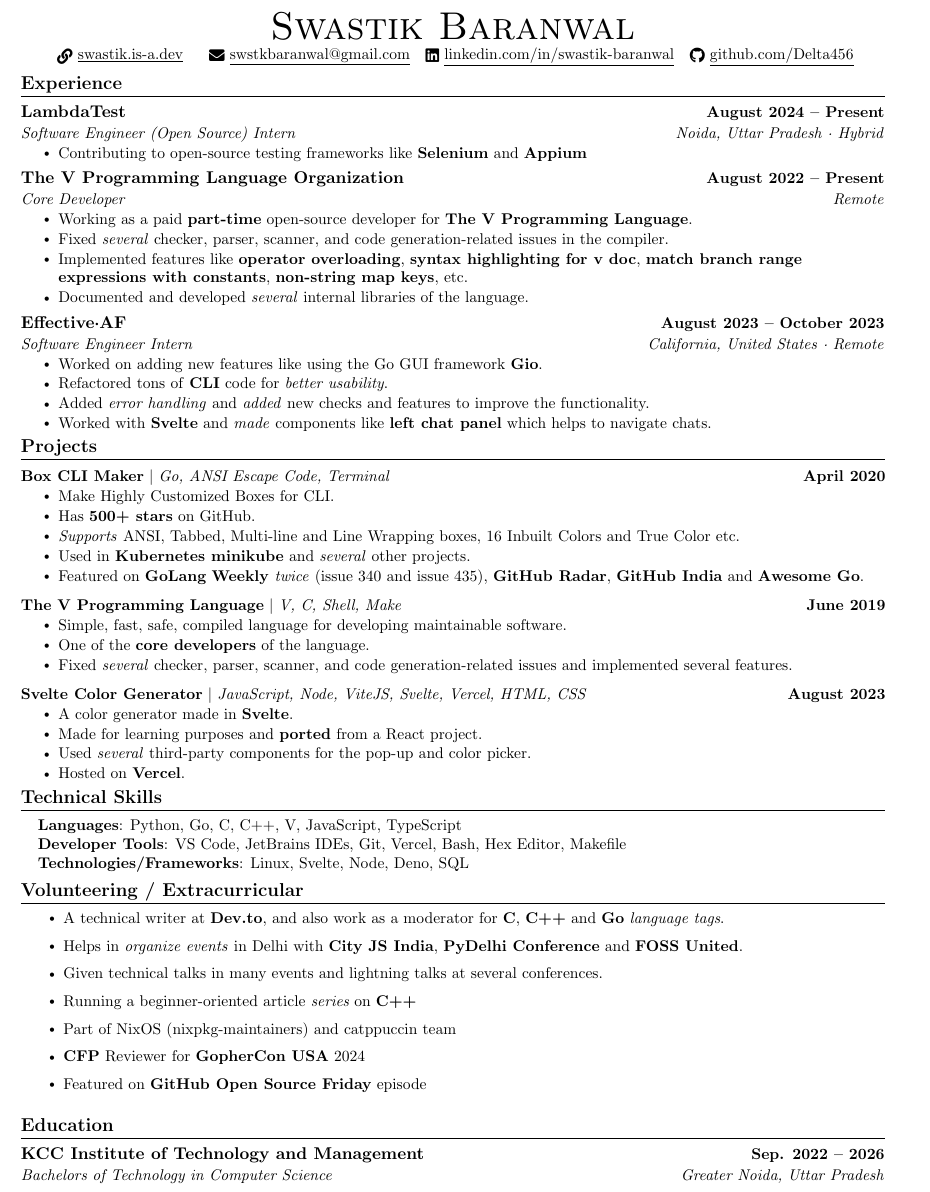
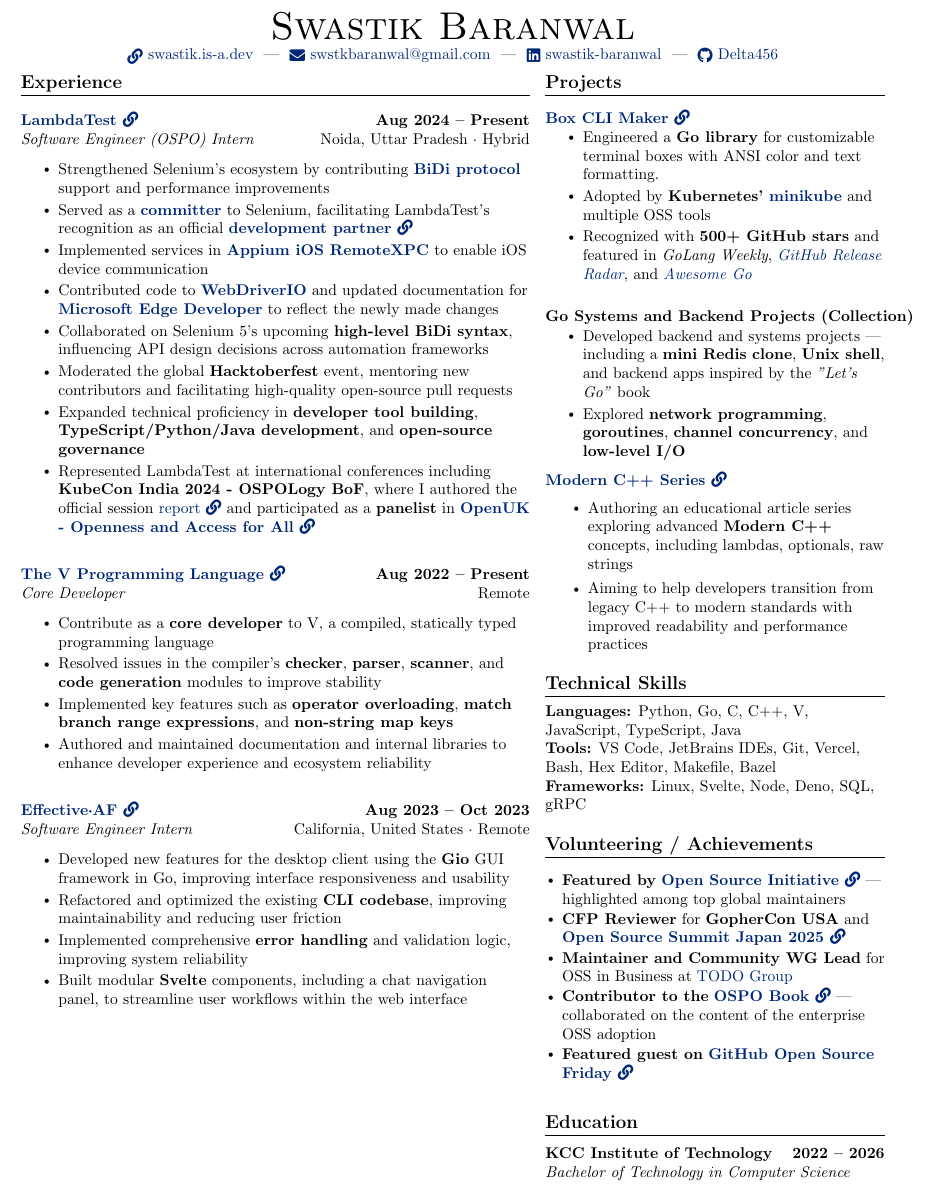
Before and after one commit to Delta456/resume, a LaTeX CV (resume.tex): part of the page, cut so that both start at the same text. Compiled offline with pdfLaTeX.

Commit message:
feat: update resume after one year

```diff
--- a/resume.tex
+++ b/resume.tex
@@ -13,13 +13,19 @@
 \usepackage{marvosym}
 \usepackage[usenames,dvipsnames]{color}
 \usepackage{verbatim}
+
+\usepackage{xcolor}
+\definecolor{linkblue}{HTML}{002776}
+
 \usepackage{enumitem}
-\usepackage[hidelinks]{hyperref}
+\usepackage[colorlinks=true, urlcolor=linkblue, linkcolor=black, citecolor=linkblue]{hyperref}
+\usepackage{xcolor}
 \usepackage{fancyhdr}
 \usepackage[english]{babel}
 \usepackage{tabularx}
 \usepackage{fontawesome5}
 \usepackage{multicol}
+\usepackage{paracol}
 \setlength{\multicolsep}{-3.0pt}
 \setlength{\columnsep}{-1pt}
 \input{glyphtounicode}
@@ -110,126 +116,150 @@
 \newcommand{\resumeItemListStart}{\begin{itemize}}
 \newcommand{\resumeItemListEnd}{\end{itemize}\vspace{-5pt}}
 
+
 %-------------------------------------------
 %%%%%%  RESUME STARTS HERE  %%%%%%%%%%%%%%%%%%%%%%%%%%%%
-
 
 \begin{document}
 
 %----------HEADING----------
-% \begin{tabular*}{\textwidth}{l@{\extracolsep{\fill}}r}
-%   \textbf{\href{http://sourabhbajaj.com/}{\Large Sourabh Bajaj}} & Email : \href{mailto:sourabh@sourabhbajaj.com}{sourabh@sourabhbajaj.com}\\
-%   \href{http://sourabhbajaj.com/}{http://www.sourabhbajaj.com} & Mobile : +1-123-456-7890 \\
-% \end{tabular*}
-
 \begin{center}
 	{\Huge \scshape Swastik Baranwal} \\ \vspace{1pt}
-    \small ~ \href{https://swastik.is-a.dev}{\raisebox{-0.2\height}\faLink\  \underline{swastik.is-a.dev}} ~
-    \small ~ \href{mailto:swstkbaranwal@gmail.com}{\raisebox{-0.2\height}\faEnvelope\  \underline{swstkbaranwal@gmail.com}} ~
-    \href{https://linkedin.com/in/swastik-baranwal/}{\raisebox{-0.2\height}\faLinkedin\ \underline{linkedin.com/in/swastik-baranwal}}  ~
-    \href{https://github.com/Delta456}{\raisebox{-0.2\height}\faGithub\ \underline{github.com/Delta456}}
+	\small
+	\href{https://swastik.is-a.dev}{\raisebox{-0.2\height}\faLink\  swastik.is-a.dev} ~|~
+	\href{mailto:swstkbaranwal@gmail.com}{\raisebox{-0.2\height}\faEnvelope\  swstkbaranwal@gmail.com} ~|~
+	\href{https://linkedin.com/in/swastik-baranwal/}{\raisebox{-0.2\height}\faLinkedin\ swastik-baranwal} ~|~
+	\href{https://github.com/Delta456}{\raisebox{-0.2\height}\faGithub\ Delta456}
+
 	\vspace{-8pt}
-\end{center}
 
-%-----------EXPERIENCE-----------
+	\columnratio{0.6,0.4} % left:right column ratio
+	\setlength{\columnsep}{1em} % spacing between columns
+	\begin{paracol}{2}
+
+		% -------------------------------- LEFT COLUMN (Experience) --------------------------------
+		\switchcolumn[0]
+		\raggedright
+
+		% ----------- Experience Section -----------
 		\section{Experience}
+		\vspace{5pt}
 		\resumeSubHeadingListStart
 
-  \resumeSubheading
-          {\href{https://www.lambdatest.com/}{LambdaTest}}{August 2024 -- Present}
-      {Software Engineer (Open Source) Intern}{Noida, Uttar Pradesh · Hybrid}
+		% LambdaTest
+		\item
+		\textbf{\href{https://www.lambdatest.com/}{LambdaTest \faLink}} \hfill \textbf{Aug 2024 -- Present}\\
+		\textit{Software Engineer (OSPO) Intern} \hfill Noida, Uttar Pradesh · Hybrid
 		\resumeItemListStart
-        \resumeItem{Contributing to open-source testing frameworks like \textbf{Selenium} and \textbf{Appium}}
+		\resumeItem{Strengthened Selenium’s ecosystem by contributing \textbf{\href{https://w3c.github.io/webdriver-bidi/}{BiDi protocol}} support and performance improvements}
+		\resumeItem{Served as a \textbf{\href{https://www.selenium.dev/project/structure/\#selenium_committers}{committer}} to Selenium, facilitating LambdaTest’s recognition as an official \textbf{\href{https://www.selenium.dev/blog/2025/lambdatest-selenium-partnership/}{development partner \faLink}}}
+		\resumeItem{Implemented services in \textbf{\href{https://github.com/appium/appium-ios-remotexpc}{Appium iOS RemoteXPC}} to enable iOS device communication}
+        \resumeItem{Contributed code to \textbf{\href{https://webdriver.io/}{WebDriverIO}} and updated documentation for \href{https://github.com/MicrosoftDocs/edge-developer/pulls?q=is\%3Apr+author\%3ADelta456+is\%3Amerged}{\textbf{Microsoft Edge Developer}} to reflect the newly made changes}
+		\resumeItem{Collaborated on Selenium 5’s upcoming \textbf{high-level BiDi syntax}, influencing API design decisions across automation frameworks}
+		\resumeItem{Moderated the global \textbf{Hacktoberfest} event, mentoring new contributors and facilitating high-quality open-source pull requests}
+		\resumeItem{Expanded technical proficiency in \textbf{developer tool building}, \textbf{TypeScript/Python/Java development}, and \textbf{open-source governance}}
+		\resumeItem{Represented LambdaTest at international conferences including \textbf{KubeCon India 2024 - OSPOLogy BoF}, where I authored the official session \href{https://github.com/todogroup/ospology/blob/main/BoF/India2024_Report/Report.pdf}{report \faLink} and participated as a \textbf{panelist} in \textbf{\href{https://openuk.uk/indianaisummit/ai-openness-and-access-for-all-delhi/}{OpenUK - Openness and Access for All \faLink}}}
+
+
 		\resumeItemListEnd
 
-    \resumeSubheading
-          {\href{https://vlang.io/}{The V Programming Language Organization}}{August 2022 -- Present}
-      {Core Developer}{Remote}
+		\vspace{1.5em}
+
+		% V Language
+		\item
+		\textbf{\href{https://vlang.io/}{The V Programming Language \faLink}} \hfill \textbf{Aug 2022 -- Present}\\
+		\textit{Core Developer} \hfill Remote
 		\resumeItemListStart
-        \resumeItem{Working as a paid \textbf{part-time} open-source developer for \textbf{The V Programming Language}.}
-        \resumeItem{Fixed \textit{several} checker, parser, scanner, and code generation-related issues in the compiler.}
-        \resumeItem{Implemented features like \textbf{operator overloading}, \textbf{syntax highlighting for v doc}, \textbf{match branch range expressions with constants}, \textbf{non-string map keys}, etc.}
-        \resumeItem{Documented and developed \textit{several} internal libraries of the language.}
+		\resumeItem{Contribute as a \textbf{core developer} to V, a compiled, statically typed programming language}
+		\resumeItem{Resolved issues in the compiler’s \textbf{checker}, \textbf{parser}, \textbf{scanner}, and \textbf{code generation} modules to improve stability}
+		\resumeItem{Implemented key features such as \textbf{operator overloading}, \textbf{match branch range expressions}, and \textbf{non-string map keys}}
+		\resumeItem{Authored and maintained documentation and internal libraries to enhance developer experience and ecosystem reliability}
 		\resumeItemListEnd
 
-    \resumeSubheading
-          {\href{https://effective.af/}{Effective·AF}}{August 2023 -- October 2023}
-      {Software Engineer Intern}{California, United States · Remote}
+		\vspace{1.5em}
+
+		% Effective.AF
+		\item
+		\textbf{\href{https://effective.af/}{Effective·AF \faLink}} \hfill \textbf{Aug 2023 -- Oct 2023}\\
+		\textit{Software Engineer Intern} \hfill California, United States · Remote
 		\resumeItemListStart
-        \resumeItem{Worked on adding new features like  using the Go GUI framework \textbf{Gio}.}
-        \resumeItem{Refactored tons of \textbf{CLI} code for \textit{better usability}.}
-        \resumeItem{Added \textit{error handling} and \textit{added} new checks and features to improve the functionality.}
-        \resumeItem{Worked with \textbf{Svelte} and \textit{made} components like \textbf{left chat panel} which helps to navigate chats.}
-    \resumeItemListEnd
-
-  \resumeSubHeadingListEnd
-\vspace{-16pt}
-
-%-----------PROJECTS-----------
-\section{Projects}
-    \vspace{-5pt}
-    \resumeSubHeadingListStart
-      \resumeProjectHeading
-          {\textbf{\href{https://github.com/Delta456/box-cli-maker}{Box CLI Maker}} $|$ \emph{Go, ANSI Escape Code, Terminal}}{April 2020}
-          \resumeItemListStart
-            \resumeItem{Make Highly Customized Boxes for CLI.}
-            \resumeItem{Has \textbf{500+ stars} on GitHub.}
-            \resumeItem{\textit{Supports} ANSI, Tabbed, Multi-line and Line Wrapping boxes, 16 Inbuilt Colors and True Color etc.}
-            \resumeItem{Used in \textbf{Kubernetes \href{https://github.com/kubernetes/minikube}{minikube}} and \textit{several} other projects.}
-            \resumeItem{Featured on \href{https://golangweekly.com/}{\textbf{GoLang} \textbf{Weekly}}\textit{ twice} (\href{https://golangweekly.com/issues/340}{issue 340} and \href{https://golangweekly.com/issues/435}{issue 435}), \href{https://github.blog/2022-12-16-release-radar-nov-2022/}{\textbf{GitHub Radar}}, \href{https://githubindia.com/open-source/projects}{\textbf{GitHub India}} and \href{https://awesome-go.com/}{\textbf{Awesome Go}}.}
-          \resumeItemListEnd
-          \vspace{-13pt}
-      \resumeProjectHeading
-          {\textbf{\href{https://github.com/vlang/v}{The V Programming Language}} $|$ \emph{V, C, Shell, Make}}{June 2019}
-          \resumeItemListStart
-            \resumeItem{Simple, fast, safe, compiled language for developing maintainable software.}
-            \resumeItem{One of the \textbf{core developers} of the language.}
-            \resumeItem{Fixed \textit{several} checker, parser, scanner, and code generation-related issues and implemented several features.}
-          \resumeItemListEnd
-          \vspace{-13pt}
-          \resumeProjectHeading{\textbf{\href{https://github.com/Delta456/svelte-color-generator}{Svelte Color Generator}} $|$ \emph{JavaScript, Node, ViteJS, Svelte, Vercel, HTML, CSS}}{August 2023}
-          \resumeItemListStart
-            \resumeItem{A color generator made in \textbf{Svelte}.}
-            \resumeItem{Made for learning purposes and \textbf{ported} from a React project.}
-            \resumeItem{Used \textit{several} third-party components for the pop-up and color picker.}
-            \resumeItem{Hosted on \href{https://svelte-color-generator-kappa.vercel.app/}{\textbf{Vercel}}.}
-          \resumeItemListEnd
-    \resumeSubHeadingListEnd
-\vspace{-15pt}
-
-
-%
-%-----------PROGRAMMING SKILLS-----------
-\section{Technical Skills}
- \begin{itemize}[leftmargin=0.15in, label={}]
-    \small{\item{
-     \textbf{Languages}{: Python, Go, C, C++, V, JavaScript, TypeScript} \\
-     \textbf{Developer Tools}{: VS Code, JetBrains IDEs, Git, Vercel, Bash, Hex Editor, Makefile} \\
-     \textbf{Technologies/Frameworks}{: Linux, Svelte, Node, Deno, SQL} \\
-    }}
- \end{itemize}
- \vspace{-16pt}
-
-
-%-----------INVOLVEMENT---------------
-\section{Volunteering / Extracurricular}
-            \resumeItemListStart
-                \resumeItem{A technical writer at \href{https://dev.to/delta456}{\textbf{Dev.to}}, and also work as a moderator for \textbf{C}, \textbf{C++} and \textbf{Go} \textit{language tags}.}
-                \resumeItem{Helps in \textit{organize events} in Delhi with \textbf{City JS India}, \textbf{PyDelhi Conference} and \textbf{FOSS United}.}
-                \resumeItem{Given technical talks in many events and lightning talks at several conferences.}
-                \resumeItem{Running a beginner-oriented article \textit{\href{https://github.com/Delta456/modern_cpp_series}{series}} on \textbf{C++}}
-                \resumeItem{Part of NixOS (nixpkg-maintainers) and catppuccin team}
-                \resumeItem{\textbf{CFP} Reviewer for \textbf{GopherCon USA} 2024}
-                \resumeItem{Featured on \textbf{\href{https://www.youtube.com/watch?v=gs8FFp0rAbk}{GitHub Open Source Friday}} episode}
+		\resumeItem{Developed new features for the desktop client using the \textbf{Gio} GUI framework in Go, improving interface responsiveness and usability}
+		\resumeItem{Refactored and optimized the existing \textbf{CLI codebase}, improving maintainability and reducing user friction}
+		\resumeItem{Implemented comprehensive \textbf{error handling} and validation logic, improving system reliability}
+		\resumeItem{Built modular \textbf{Svelte} components, including a chat navigation panel, to streamline user workflows within the web interface}
 		\resumeItemListEnd
 
 
-%-----------EDUCATION-----------
-\section{Education}
-  \resumeSubHeadingListStart
-    \resumeSubheading
-      {KCC Institute of Technology and Management}{Sep. 2022 -- 2026}
-      {Bachelors of Technology in Computer Science}{Greater Noida, Uttar Pradesh}
 		\resumeSubHeadingListEnd
 
+
+		% -------------------------------- RIGHT COLUMN--------------------------------
+		\switchcolumn[1]
+		\raggedright
+		\small
+
+		\section{Projects}
+		\resumeSubHeadingListStart
+
+		\resumeProjectHeading
+		{\textbf{\href{https://github.com/Delta456/box-cli-maker}{Box CLI Maker \faLink}}}{Apr 2020}
+		\resumeItemListStart
+		\resumeItem{Engineered a \textbf{Go library} for customizable terminal boxes with ANSI color and text formatting.}
+		\resumeItem{Adopted by \textbf{Kubernetes’ \href{https://github.com/kubernetes/minikube}{minikube}} and multiple OSS tools}
+		\resumeItem{Recognized with \textbf{500+ GitHub stars} and featured in \textit{GoLang Weekly}, \textit{\href{https://github.blog/2022-12-16-release-radar-nov-2022/}{GitHub Release Radar}}, and \textit{\href{https://awesome-go.com/}{Awesome Go}}}
+		\resumeItemListEnd
+
+		\resumeProjectHeading
+		{\textbf{Go Systems and Backend Projects (Collection)}}{Ongoing}
+		\resumeItemListStart
+		\resumeItem{Developed backend and systems projects — including a \textbf{mini Redis clone}, \textbf{Unix shell}, and backend apps inspired by the \textit{"Let’s Go"} book}
+		\resumeItem{Explored \textbf{network programming}, \textbf{goroutines}, \textbf{channel concurrency}, and \textbf{low-level I/O}}
+		\resumeItemListEnd
+		\resumeSubHeadingListEnd
+
+		% Modern C++ Article Series
+		\item
+		\textbf{\href{https://github.com/Delta456/modern_cpp_series}{Modern C++ Series \faLink}}
+		\resumeItemListStart
+		\resumeItem{Authoring an educational article series exploring advanced \textbf{Modern C++} concepts, including lambdas, optionals, raw strings}
+		\resumeItem{Aiming to help developers transition from legacy C++ to modern standards with improved readability and performance practices}
+		\resumeItemListEnd
+
+
+
+		\section{Technical Skills}
+		\small{
+			\textbf{Languages:} Python, Go, C, C++, V, JavaScript, TypeScript, Java \\
+			\textbf{Tools:} VS Code, JetBrains IDEs, Git, Vercel, Bash, Hex Editor, Makefile, Bazel \\
+			\textbf{Frameworks:} Linux, Svelte, Node, Deno, SQL, gRPC
+		}
+
+
+		\section{Volunteering / Achievements}
+		\vspace{3pt}
+		\begin{itemize}[leftmargin=0.15in, itemsep=1pt, topsep=1pt, parsep=0pt]
+			\item \textbf{Featured by} \href{https://opensource.org/maintainers/delta456}{\textbf{Open Source Initiative \faLink}} — highlighted among top global maintainers
+			\item \textbf{CFP Reviewer} for \textbf{GopherCon USA} and \href{https://www.credly.com/badges/96656df7-6491-442c-a1ba-19d91db0642b/public_url}{\textbf{Open Source Summit Japan 2025 \faLink}}
+			\item \textbf{Maintainer and Community WG Lead} for OSS in Business at \href{https://todogroup.org/}\textbf{\href{https://todogroup.org/}{TODO Group}}
+			\item \textbf{Contributor to the} \href{https://todogroup.org/resources/book/}{\textbf{OSPO Book \faLink}} — collaborated on the content of the enterprise OSS adoption
+			\item \textbf{Featured guest on} \href{https://www.youtube.com/watch?v=gs8FFp0rAbk}{\textbf{GitHub Open Source Friday \faLink}}
+		\end{itemize}
+
+
+
+		\vspace{2pt}
+
+		\section{Education}
+		\vspace{2pt}
+		\textbf{KCC Institute of Technology} \hfill \textbf{2022 -- 2026} \\
+		\textit{Bachelor of Technology in Computer Science}
+
+
+	\end{paracol}
+
+
+\end{center}
+
+% ---------- END TWO-COLUMN BLOCK ----------
+
 \end{document}
```
Also changed, not shown: README.md, Swastik_Baranwal.pdf, resume.jpg (added), resume.png (deleted), resume.tex (8 more changed lines). Lines whose indentation alone changed are shown as unchanged.
